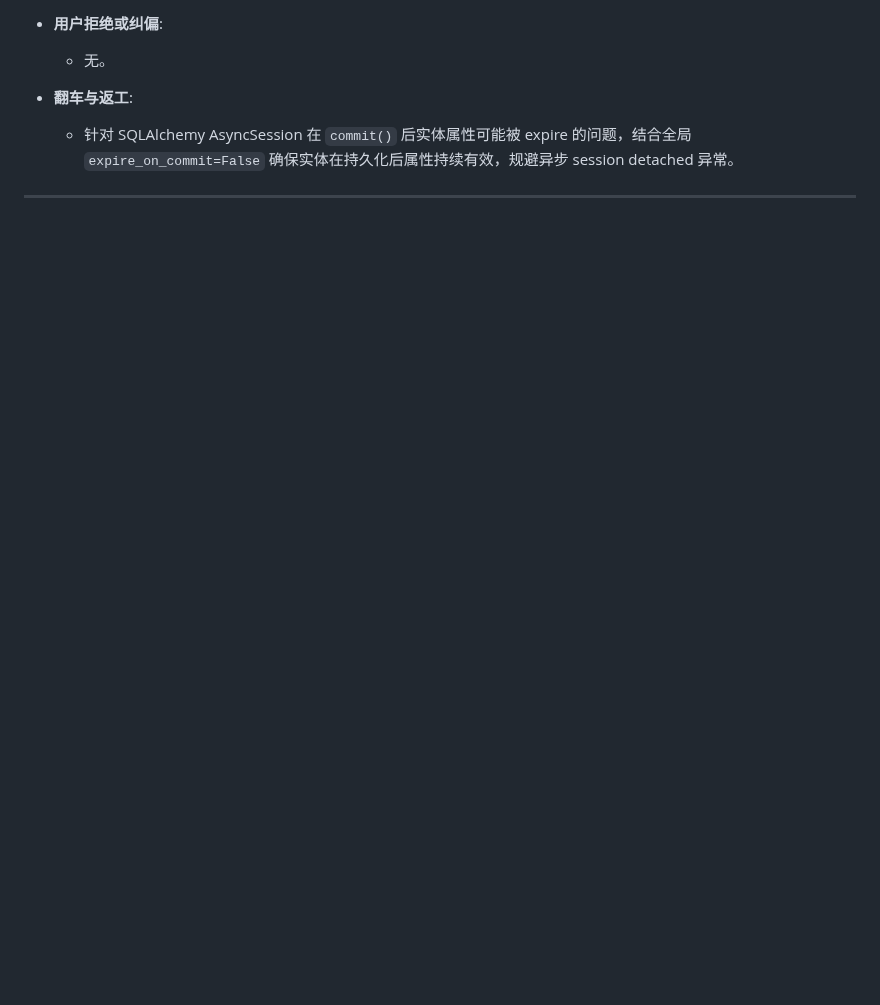
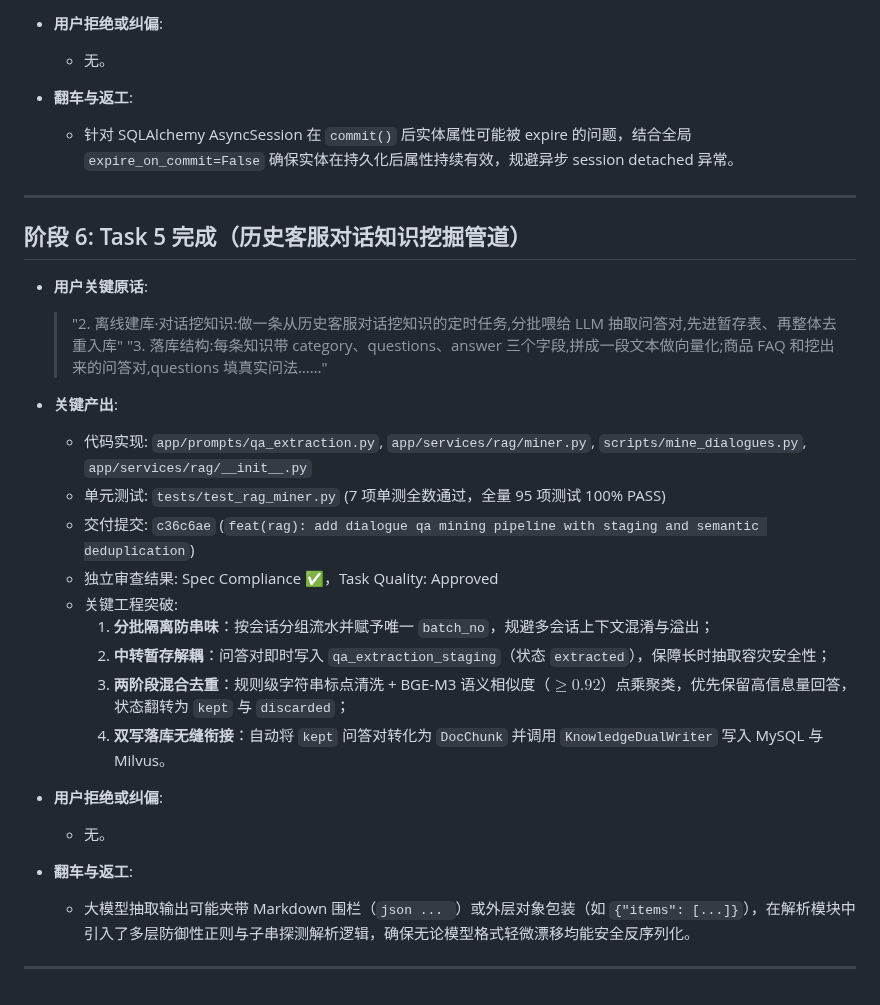
Before and after one commit to Brinkzee/AstroBot, a Markdown page: dev-notes/ch03.md, the part around the change. Drawn GitHub-style; blank space fills up the shorter version.

Commit message:
docs(dev-notes): record task 5 completion in dev-notes/ch03.md

````diff
--- a/dev-notes/ch03.md
+++ b/dev-notes/ch03.md
@@ -166,3 +166,28 @@
   - 针对 SQLAlchemy AsyncSession 在 `commit()` 后实体属性可能被 expire 的问题，结合全局 `expire_on_commit=False` 确保实体在持久化后属性持续有效，规避异步 session detached 异常。
 
 ---
+
+## 阶段 6: Task 5 完成（历史客服对话知识挖掘管道）
+
+- **用户关键原话**:
+  > "2. 离线建库·对话挖知识:做一条从历史客服对话挖知识的定时任务,分批喂给 LLM 抽取问答对,先进暂存表、再整体去重入库"
+  > "3. 落库结构:每条知识带 category、questions、answer 三个字段,拼成一段文本做向量化;商品 FAQ 和挖出来的问答对,questions 填真实问法……"
+
+- **关键产出**:
+  - 代码实现: `app/prompts/qa_extraction.py`, `app/services/rag/miner.py`, `scripts/mine_dialogues.py`, `app/services/rag/__init__.py`
+  - 单元测试: `tests/test_rag_miner.py` (7 项单测全数通过，全量 95 项测试 100% PASS)
+  - 交付提交: `c36c6ae` (`feat(rag): add dialogue qa mining pipeline with staging and semantic deduplication`)
+  - 独立审查结果: Spec Compliance ✅，Task Quality: Approved
+  - 关键工程突破:
+    1. **分批隔离防串味**：按会话分组流水并赋予唯一 `batch_no`，规避多会话上下文混淆与溢出；
+    2. **中转暂存解耦**：问答对即时写入 `qa_extraction_staging`（状态 `extracted`），保障长时抽取容灾安全性；
+    3. **两阶段混合去重**：规则级字符串标点清洗 + BGE-M3 语义相似度（$\ge 0.92$）点乘聚类，优先保留高信息量回答，状态翻转为 `kept` 与 `discarded`；
+    4. **双写落库无缝衔接**：自动将 `kept` 问答对转化为 `DocChunk` 并调用 `KnowledgeDualWriter` 写入 MySQL 与 Milvus。
+
+- **用户拒绝或纠偏**:
+  - 无。
+
+- **翻车与返工**:
+  - 大模型抽取输出可能夹带 Markdown 围栏（```json ... ```）或外层对象包装（如 `{"items": [...]}`），在解析模块中引入了多层防御性正则与子串探测解析逻辑，确保无论模型格式轻微漂移均能安全反序列化。
+
+---
````
